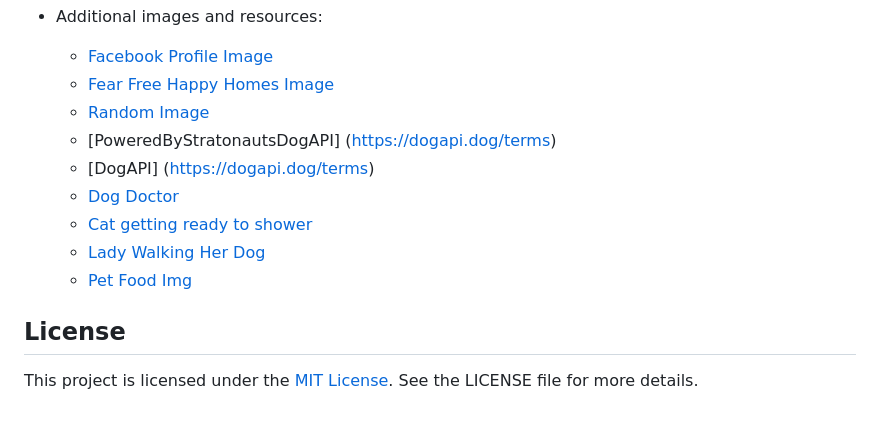
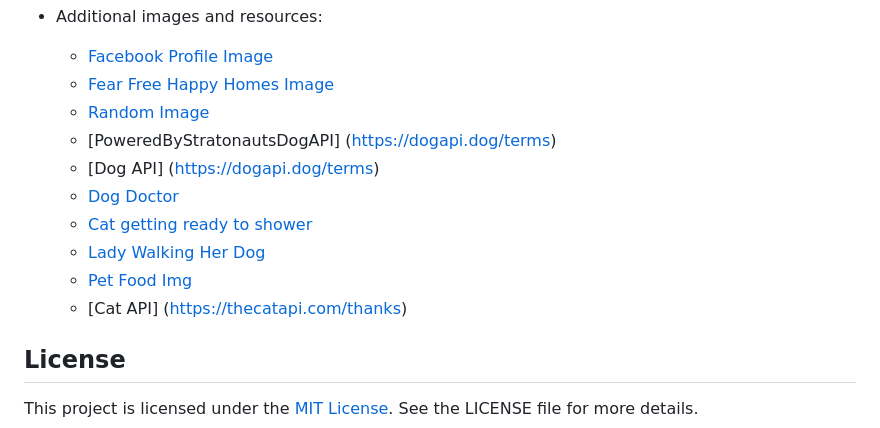
Before and after one commit to fredm23579/pets-bytes, a Markdown page: README.md, the part around the change. Rendered like a GitHub page.

Commit message:
added sitation within the README file

```diff
--- a/README.md
+++ b/README.md
@@ -58,11 +58,12 @@ The application harnesses the power of the Google Maps JavaScript API to offer l
   - [Fear Free Happy Homes Image](https://www.fearfreehappyhomes.com/wp-content/uploads/2021/03/bigstock-Young-Woman-Taking-Photo-Of-Cu-374979739.jpg)
   - [Random Image](https://encrypted-tbn0.gstatic.com/images?q=tbn:ANd9GcS2LrToBEtSXKSw20rqoDtiyFCe2QvPhP2MFg&usqp=CAU)
   - [PoweredByStratonautsDogAPI] (https://dogapi.dog/terms)
-  - [DogAPI] (https://dogapi.dog/terms)
+  - [Dog API] (https://dogapi.dog/terms)
   - [Dog Doctor](https://img.freepik.com/free-vector/cute-dog-doctor-with-stethoscope-cartoon-vector-icon-illustration-animal-healthcare-icon-isolated_138676-5182.jpg?size=626&ext=jpg&ga=GA1.2.243159164.1707266342&semt=ais)
   - [Cat getting ready to shower](https://assets3.thrillist.com/v1/image/3059921/1584x832/scale;webp=auto;jpeg_quality=60;progressive.jpg)
   - [Lady Walking Her Dog](https://encrypted-tbn0.gstatic.com/images?q=tbn:ANd9GcQSzxdNpR31Chfeg38hWzWICEPBWIS88yD0Ew&usqp=CAU)
   - [Pet Food Img](https://media.istockphoto.com/id/1368129686/vector/pets-with-bowl-food.jpg?s=612x612&w=0&k=20&c=9vV5CZjdchE_w-n0BUt62s_CAVP3Fg_YTT5kNDqTTZA=)
+  - [Cat API] (https://thecatapi.com/thanks)
 
 ## License
 This project is licensed under the [MIT License](LICENSE). See the LICENSE file for more details.
```
